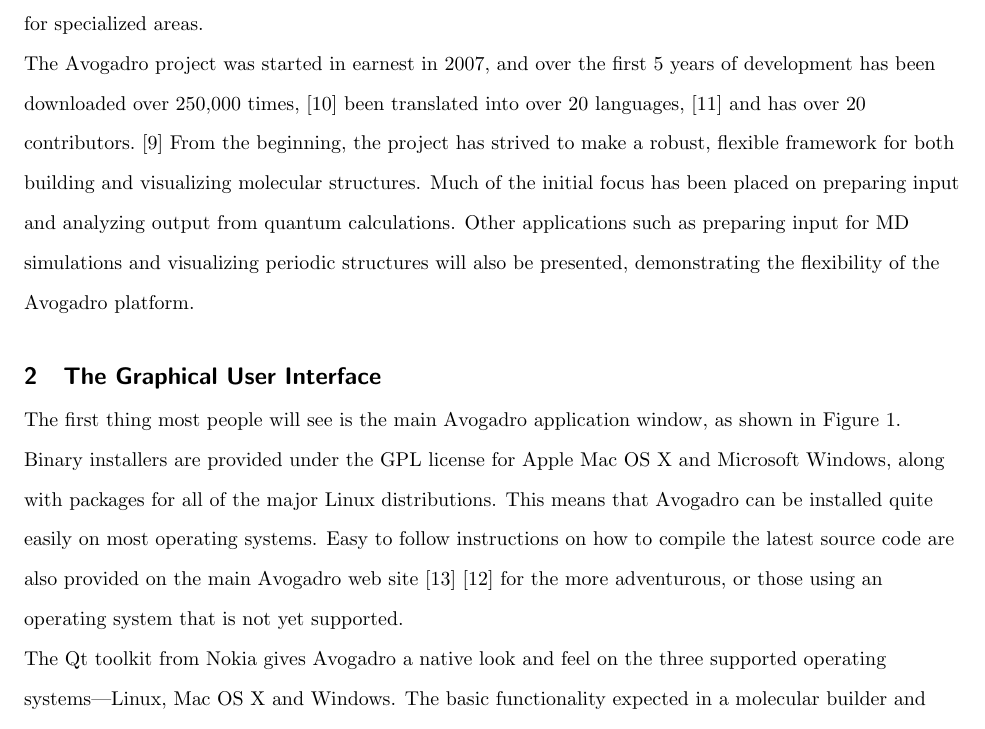
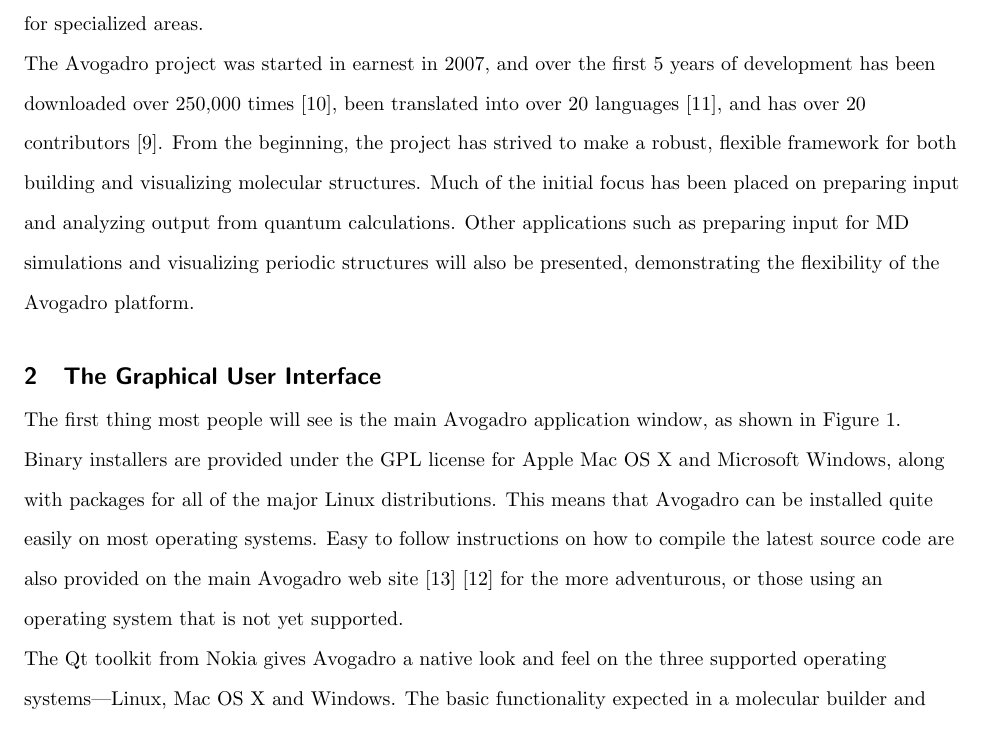
Before and after one commit to avogadropaper/avogadropaper, a LaTeX document (AvogadroPaper/AvogadroPaper.tex): part of page 3 of 19, cut so that both start at the same text. Compiled offline with pdfLaTeX; a missing bibliography style is replaced by a similar one.

Commit message:
Moved figure, minor corrections.

```diff
--- a/AvogadroPaper/AvogadroPaper.tex
+++ b/AvogadroPaper/AvogadroPaper.tex
@@ -221,9 +221,9 @@
 
 The Avogadro project was started in earnest in 2007, and over the
 first 5 years of development has been downloaded over 250,000
-times,\cite{Downloads} been translated into over 20
-languages,\cite{Translations} and has over 20
-contributors.\cite{OhlohContributors} From the beginning, the project
+times~\cite{Downloads}, been translated into over 20
+languages~\cite{Translations}, and has over 20
+contributors~\cite{OhlohContributors}. From the beginning, the project
 has strived to make a robust, flexible framework for
 both building and visualizing molecular structures. Much of the initial focus
 has been placed on preparing input and analyzing output from quantum
@@ -245,3 +253,5 @@
+  \label{f:avogadrogui}
+\end{figure}
 
 The Qt toolkit from Nokia gives Avogadro a native look and feel on the three
 supported operating systems---Linux, Mac OS X and Windows. The basic
```
Also changed, not shown: AvogadroPaper/AvogadroPaper.tex (19 more changed lines).
